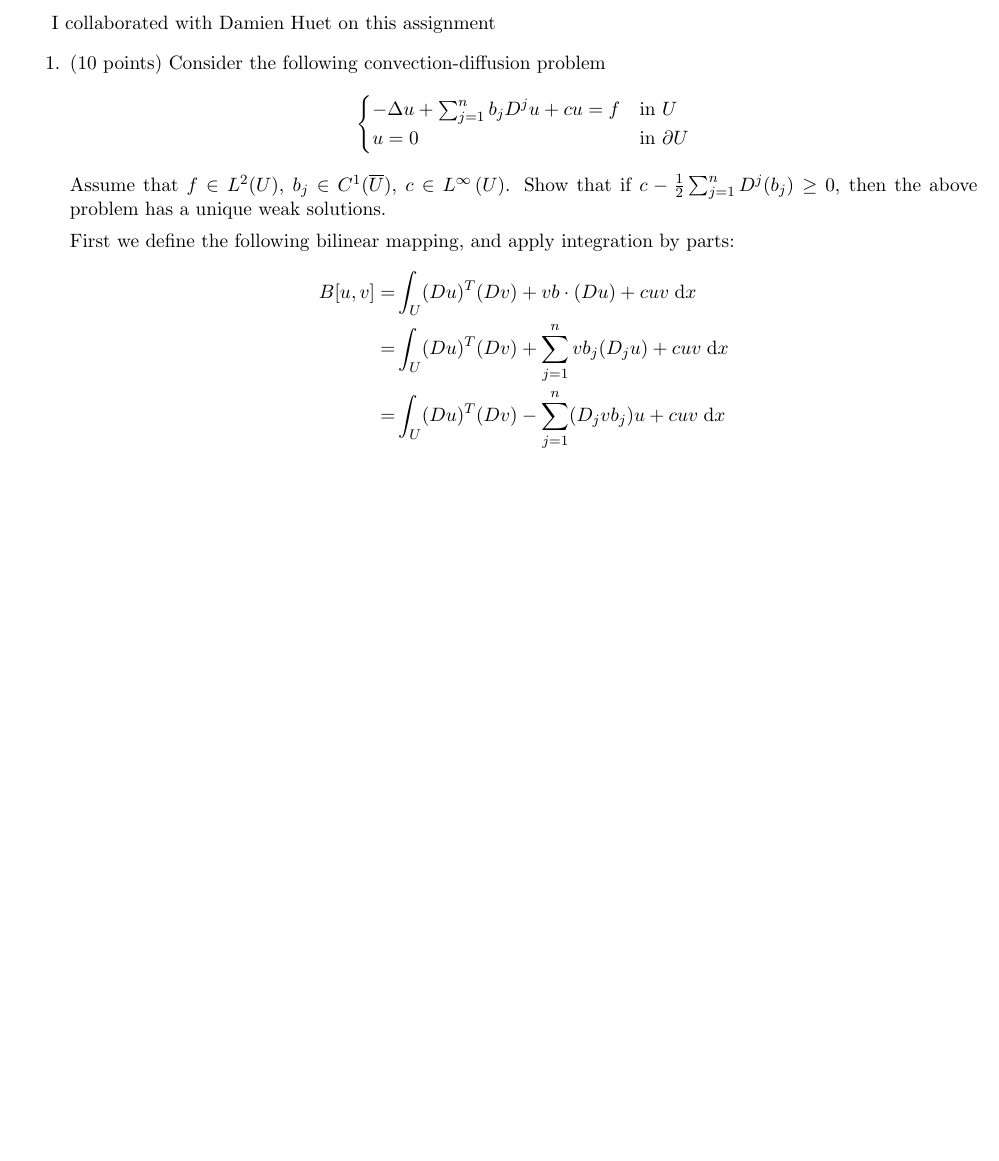
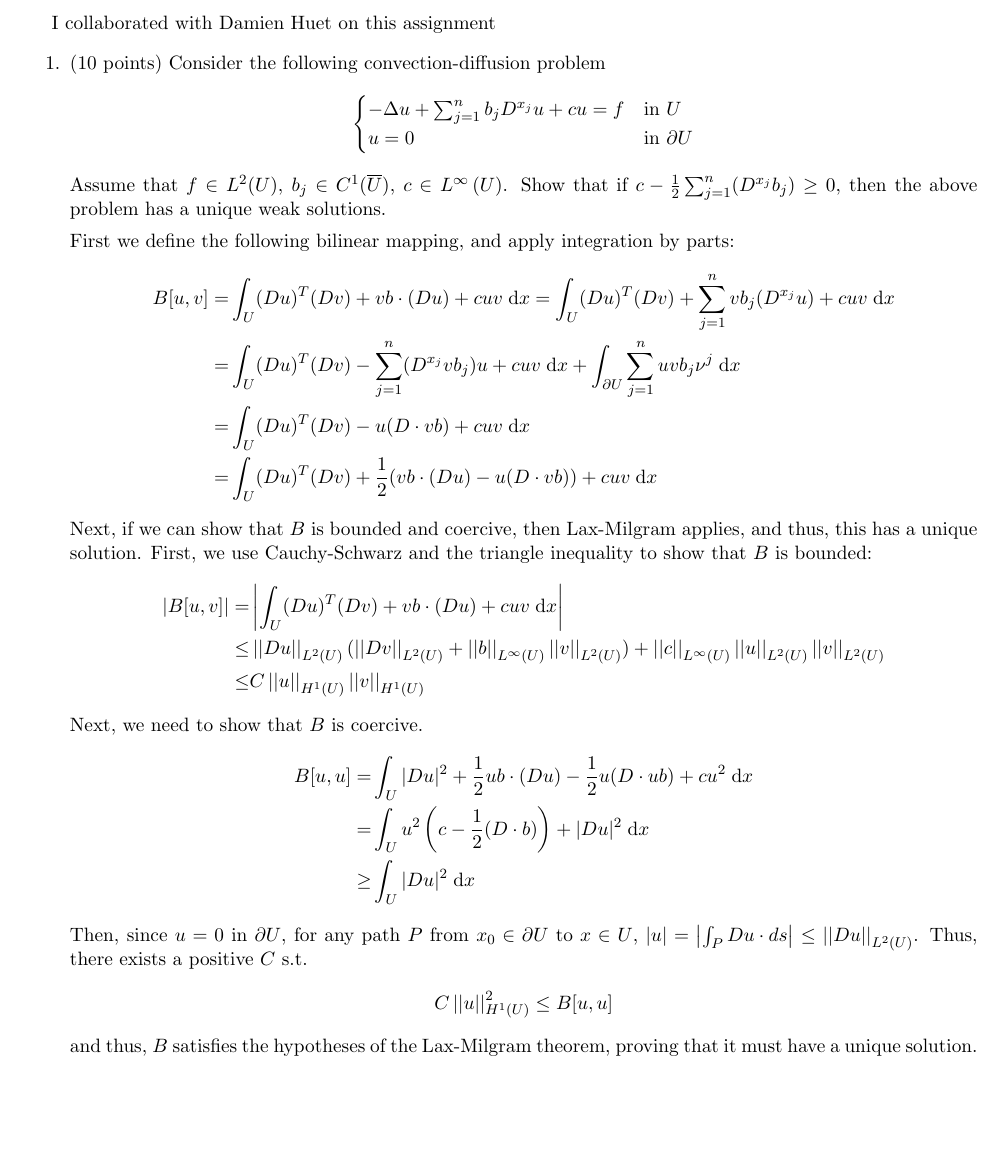
Before and after one commit to mfdeakin/pde_hw5, a LaTeX problem sheet (hw5.tex, which reads hw5-p1.tex): part of page 1 of 2 before the commit and part of page 1 of 3 after it, cut so that both start at the same text, the shorter picture padded with empty space. Compiled offline with pdfLaTeX.

Commit message:
Writeup for problem 1

```diff
--- a/hw5-p1.tex
+++ b/hw5-p1.tex
@@ -2,18 +2,61 @@
 Consider the following convection-diffusion problem
 \begin{align*}
   \begin{cases}
-    -\lapl u + \sum_{j = 1}^{n} b_j \diffquot{j}{} u + c u = f & \text{in } \domain\\
+    -\lapl u + \sum_{j = 1}^{n} b_j \graddir{x_j} u + c u = f & \text{in } \domain\\
     u = 0 & \text{in } \bndrydom
   \end{cases}
 \end{align*}
 Assume that $f \in L^2(\domain)$, $b_j \in C^1(\closure{\domain})$,
 $c \in \linffuncdom$.
-Show that if $c - \frac{1}{2} \sum_{j = 1}^{n} \diffquot{j}{}(b_j) \geq 0$,
+Show that if $c - \frac{1}{2} \sum_{j = 1}^{n} (\graddir{x_j}b_j) \geq 0$,
 then the above problem has a unique weak solutions.
 
 First we define the following bilinear mapping, and apply integration by parts:
 \begin{align*}
-  B[u, v] = &\int_{\domain} (D u)^T (D v) + v b \cdot (D u) + c u v \dx\\
-          = &\int_{\domain} (D u)^T (D v) + \sum_{j = 1}^n v b_j (D_j u) + c u v \dx\\
-          = &\int_{\domain} (D u)^T (D v) - \sum_{j = 1}^n (D_j v b_j) u + c u v \dx
+  B[u, v] = &\int_{\domain} (\grad u)^T (\grad v) + v b \cdot (\grad u) + c u v \dx
+          = \int_{\domain} (\grad u)^T (\grad v) + \sum_{j = 1}^n v b_j (\graddir{x_j} u) + c u v \dx\\
+          = &\int_{\domain} (\grad u)^T (\grad v) - \sum_{j = 1}^n (\graddir{x_j} v b_j) u + c u v \dx
+             + \int_{\bndrydom} \sum_{j = 1}^n u v b_j \nu^j \dx\\
+          = &\int_{\domain} (\grad u)^T (\grad v) - u (\grad \cdot v b) + c u v \dx\\
+          = &\int_{\domain} (\grad u)^T (\grad v)
+                          + \frac{1}{2}(v b \cdot (\grad u) - u (\grad \cdot v b))
+                          + c u v \dx%%\\
+          %% = &\int_{\domain} (\grad u)^T (\grad v)
+          %%                 + \frac{1}{2}(v b \cdot (\grad u) - u b \cdot (\grad v) - u v (\grad \cdot b))
+          %%                 + c u v \dx\\
+          %% = &\int_{\domain} (\grad u)^T (\grad v) + v b \cdot (\grad u)
+          %%                 - \frac{1}{2}(\grad \cdot u v b)
+          %%                 + c u v \dx
 \end{align*}
+Next, if we can show that $B$ is bounded and coercive, then Lax-Milgram applies,
+and thus, this has a unique solution.
+First, we use Cauchy-Schwarz and the triangle inequality to show that $B$ is bounded:
+\begin{align*}
+  |B[u, v]| = &\left|\int_{\domain} (\grad u)^T (\grad v) + v b \cdot (\grad u) +
+               c u v \dx \right|\\
+       \leq &\lnormdom{\grad u}{2} (\lnormdom{\grad v}{2} + \linfnormdom{b} \lnormdom{v}{2})
+             + \linfnormdom{c} \lnormdom{u}{2} \lnormdom{v}{2}\\
+       %% \leq &\lnormdom{\grad u}{2} \lnormdom{\grad v}{2}
+       %%       + \linfnormdom{b} \lnormdom{\grad u}{2} \lnormdom{v}{2}\\
+       %%      &+ \linfnormdom{b} \lnormdom{u}{2} \lnormdom{\grad v}{2}
+       %%       + \linfnormdom{c} \lnormdom{u}{2} \lnormdom{v}{2}\\
+       \leq &C \hnormdom{u}{1} \hnormdom{v}{1}
+\end{align*}
+Next, we need to show that $B$ is coercive.
+\begin{align*}
+  %% C \hnormdom{u}{1} \leq &B[u, u]\\
+  B[u, u] = &\int_{\domain} |\grad u|^2 + \frac{1}{2} u b \cdot (\grad u)
+             - \frac{1}{2} u (\grad \cdot u b) + c u^2 \dx\\
+          = &\int_{\domain} u^2 \left(c - \frac{1}{2} (\grad \cdot b) \right)
+                          + |\grad u|^2 \dx\\
+       \geq &\int_{\domain} |\grad u|^2 \dx
+\end{align*}
+Then, since $u = 0$ in $\bndrydom$,
+for any path $P$ from $x_0 \in \bndrydom$ to $x \in \domain$,
+$|u| = \left|\int_{P} D u \cdot ds \right| \leq \lnormdom{D u}{2}$.
+Thus, there exists a positive $C$ s.t.
+\begin{align*}
+  C \hnormdom{u}{1}^2 \leq B[u, u]
+\end{align*}
+and thus, $B$ satisfies the hypotheses of the Lax-Milgram theorem,
+proving that it must have a unique solution.\\
--- a/hw5.tex
+++ b/hw5.tex
@@ -51,7 +51,7 @@
 \newcommand*\sobolevhcsdom[1]{H_0^{#1}\left(\domain \right)}
 
 \newcommand*\grad[0]{D}
-\newcommand*\graddir[1]{D_{#1}}
+\newcommand*\graddir[1]{D^{#1}}
 \newcommand*\lapl[0]{\Delta}
 \newcommand*\diffquot[1]{D^{#1}}
 \newcommand*\diffquotdir[2]{D_{#2}^{#1}}
```
